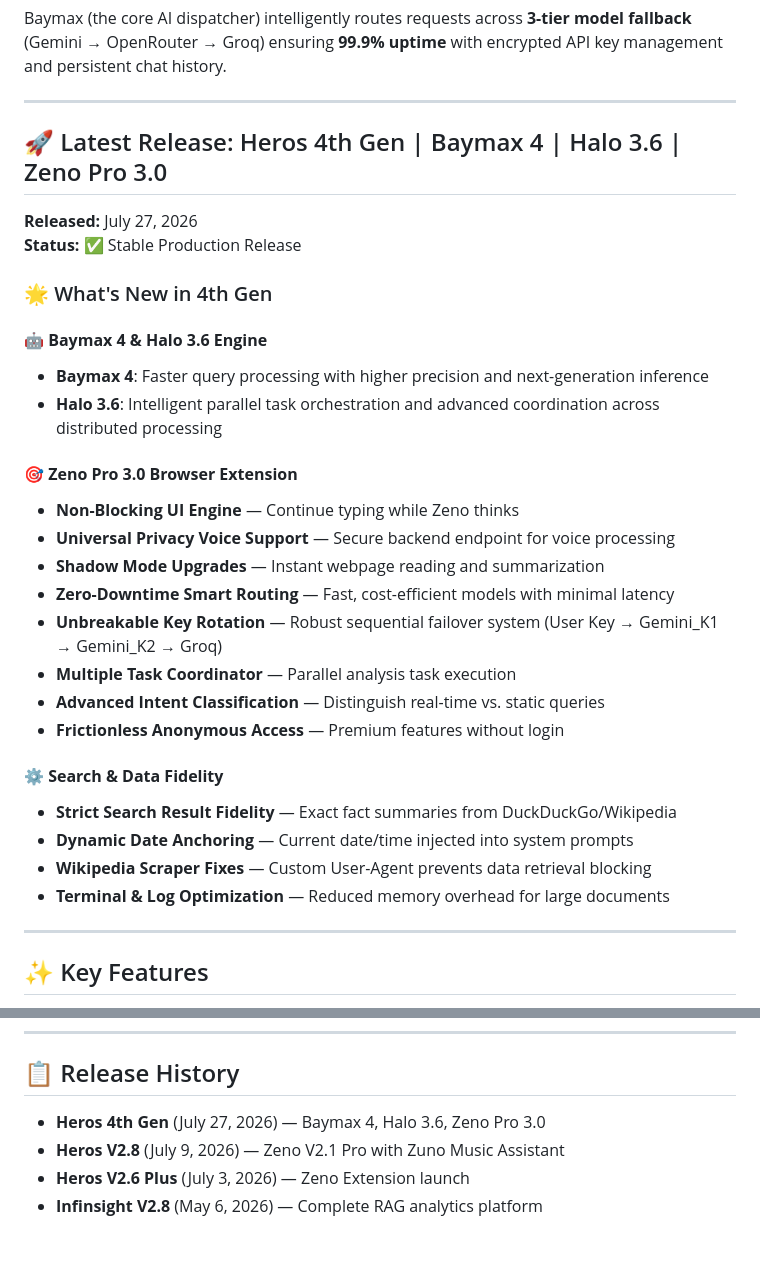
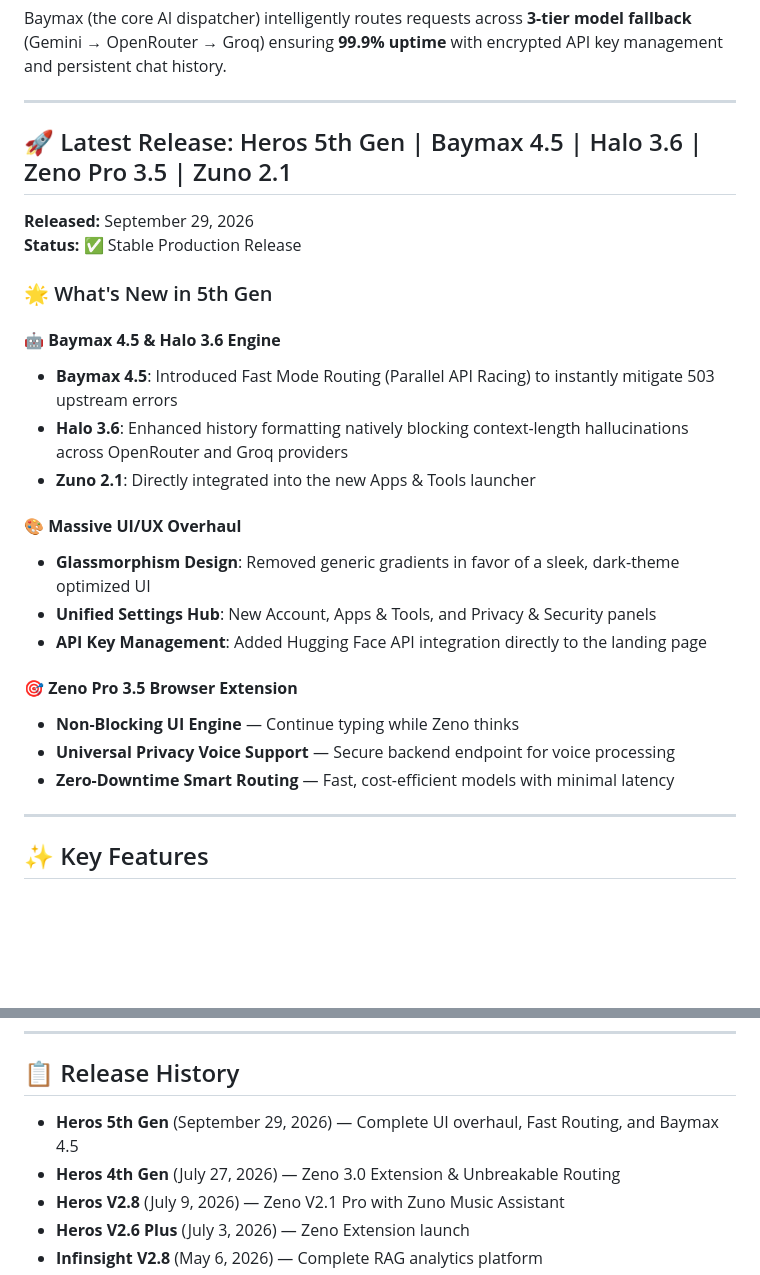
Before and after one commit to Hudsonmathew1910/Hero-s-AI, a Markdown page: README.md, 2 parts joined by grey strips. GitHub-like rendering; blank space fills up the shorter version.

Commit message:
Heros 5th Gen - Launch

```diff
--- a/README.md
+++ b/README.md
@@ -6,32 +6,27 @@ Baymax (the core AI dispatcher) intelligently routes requests across **3-tier mo
 
 ---
 
-## 🚀 Latest Release: Heros 4th Gen | Baymax 4 | Halo 3.6 | Zeno Pro 3.0
+## 🚀 Latest Release: Heros 5th Gen | Baymax 4.5 | Halo 3.6 | Zeno Pro 3.5 | Zuno 2.1
 
-**Released:** July 27, 2026
+**Released:** September 29, 2026
 **Status:** ✅ Stable Production Release
 
-### 🌟 What's New in 4th Gen
+### 🌟 What's New in 5th Gen
 
-#### 🤖 **Baymax 4 & Halo 3.6 Engine**
-- **Baymax 4**: Faster query processing with higher precision and next-generation inference
-- **Halo 3.6**: Intelligent parallel task orchestration and advanced coordination across distributed processing
+#### 🤖 **Baymax 4.5 & Halo 3.6 Engine**
+- **Baymax 4.5**: Introduced Fast Mode Routing (Parallel API Racing) to instantly mitigate 503 upstream errors
+- **Halo 3.6**: Enhanced history formatting natively blocking context-length hallucinations across OpenRouter and Groq providers
+- **Zuno 2.1**: Directly integrated into the new Apps & Tools launcher
 
-#### 🎯 **Zeno Pro 3.0 Browser Extension**
+#### 🎨 **Massive UI/UX Overhaul**
+- **Glassmorphism Design**: Removed generic gradients in favor of a sleek, dark-theme optimized UI
+- **Unified Settings Hub**: New Account, Apps & Tools, and Privacy & Security panels
+- **API Key Management**: Added Hugging Face API integration directly to the landing page
+
+#### 🎯 **Zeno Pro 3.5 Browser Extension**
 - **Non-Blocking UI Engine** — Continue typing while Zeno thinks
 - **Universal Privacy Voice Support** — Secure backend endpoint for voice processing
-- **Shadow Mode Upgrades** — Instant webpage reading and summarization
 - **Zero-Downtime Smart Routing** — Fast, cost-efficient models with minimal latency
-- **Unbreakable Key Rotation** — Robust sequential failover system (User Key → Gemini_K1 → Gemini_K2 → Groq)
-- **Multiple Task Coordinator** — Parallel analysis task execution
-- **Advanced Intent Classification** — Distinguish real-time vs. static queries
-- **Frictionless Anonymous Access** — Premium features without login
-
-#### ⚙️ **Search & Data Fidelity**
-- **Strict Search Result Fidelity** — Exact fact summaries from DuckDuckGo/Wikipedia
-- **Dynamic Date Anchoring** — Current date/time injected into system prompts
-- **Wikipedia Scraper Fixes** — Custom User-Agent prevents data retrieval blocking
-- **Terminal & Log Optimization** — Reduced memory overhead for large documents
 
 ---
 
@@ -306,7 +301,8 @@ Tests cover:
 
 ## 📋 Release History
 
-- **Heros 4th Gen** (July 27, 2026) — Baymax 4, Halo 3.6, Zeno Pro 3.0
+- **Heros 5th Gen** (September 29, 2026) — Complete UI overhaul, Fast Routing, and Baymax 4.5
+- **Heros 4th Gen** (July 27, 2026) — Zeno 3.0 Extension & Unbreakable Routing
 - **Heros V2.8** (July 9, 2026) — Zeno V2.1 Pro with Zuno Music Assistant
 - **Heros V2.6 Plus** (July 3, 2026) — Zeno Extension launch
 - **Infinsight V2.8** (May 6, 2026) — Complete RAG analytics platform
```
